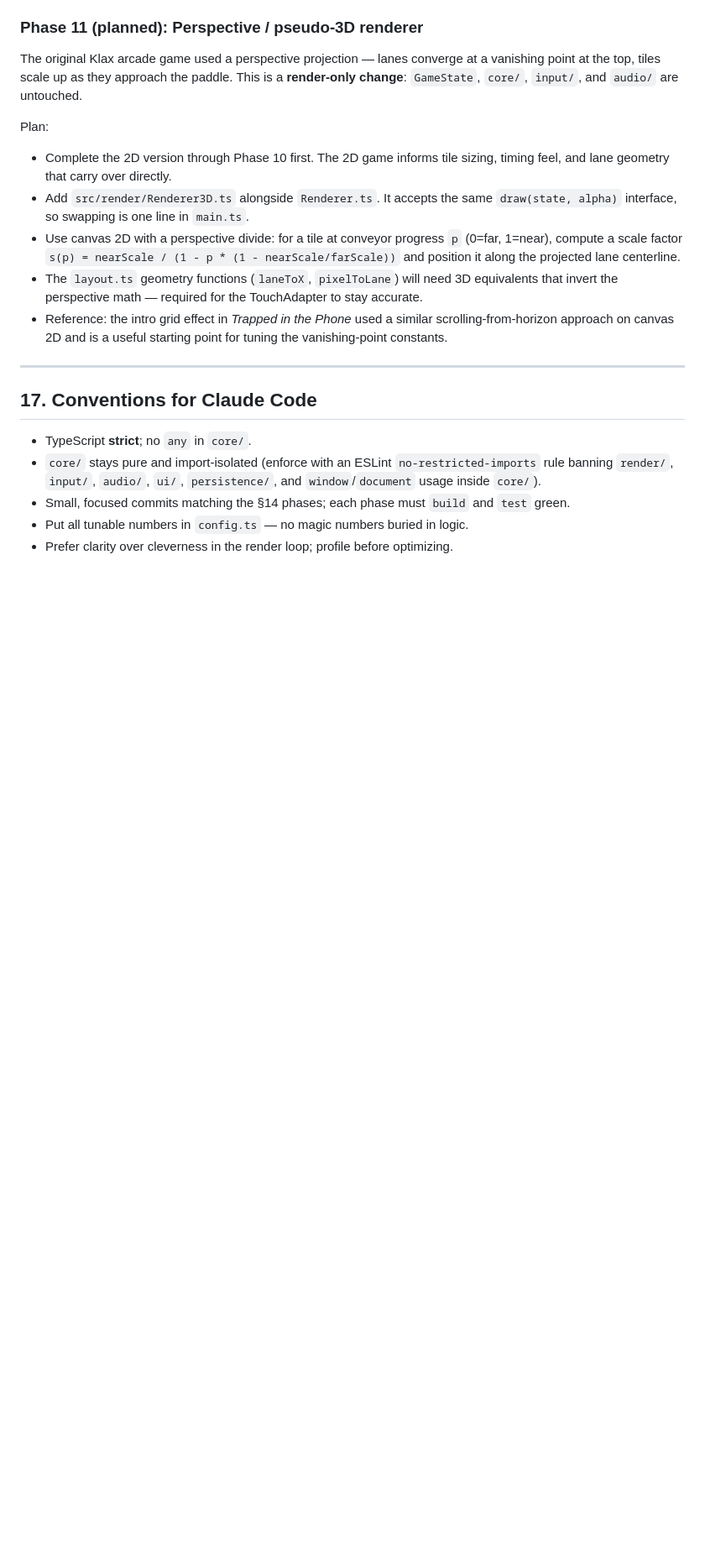
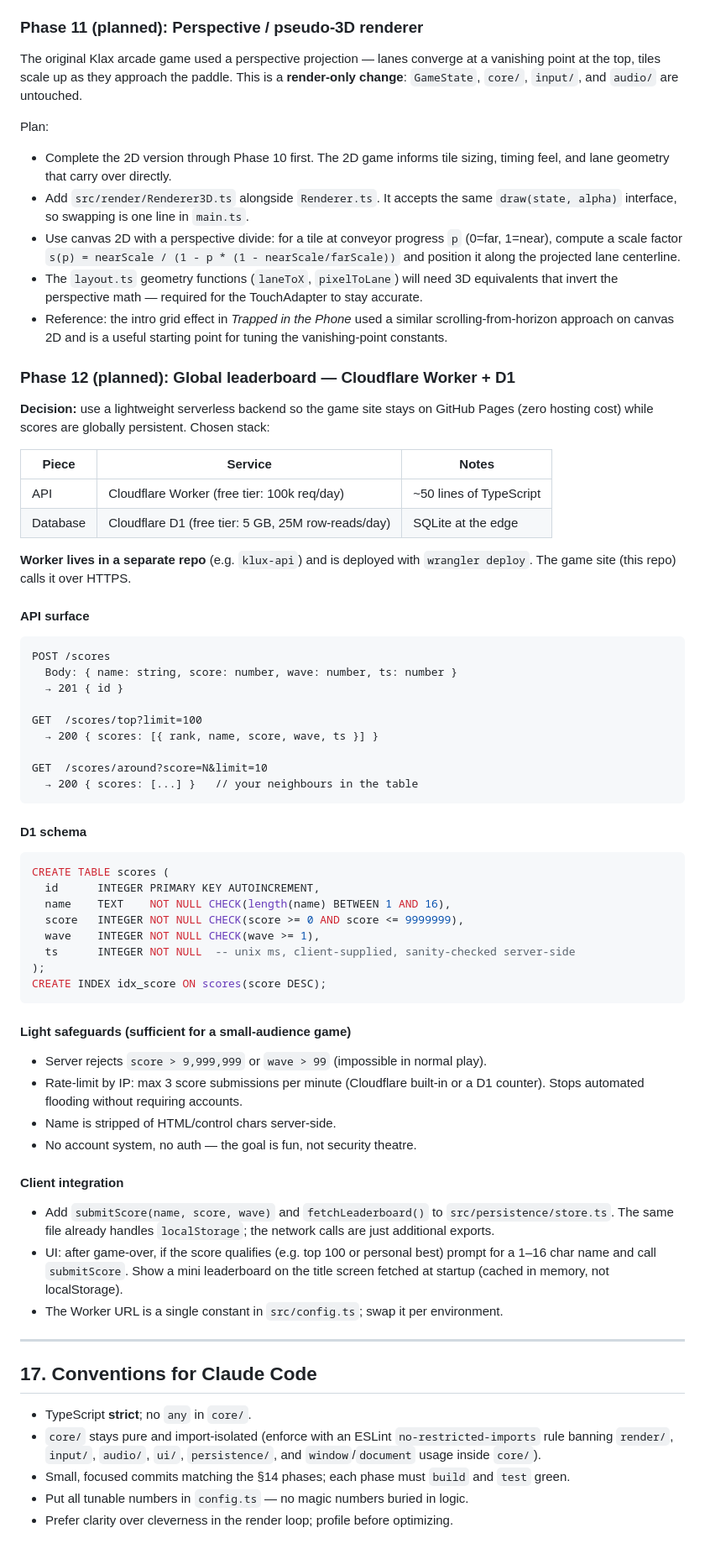
Before and after one commit to michaelwdorrill/Klux, a Markdown page: SPEC.md, the part around one of its changes. Shown at 84% size. GitHub-like rendering; blank space fills up the shorter version.

Commit message:
Document Phase 12: global leaderboard (Cloudflare Worker + D1)
Records the decision to use a Cloudflare Worker + D1 SQLite backend for
persistent global scores while keeping the game on GitHub Pages. Documents
the API surface (POST /scores, GET /scores/top, GET /scores/around), D1
schema, light rate-limiting/sanity-check safeguards, and how the client
integration hooks into the existing persistence/store.ts.

https://claude.ai/code/session_01SSBUBk7mBnbMxKz5hqFHSz

````diff
--- a/SPEC.md
+++ b/SPEC.md
@@ -615,6 +615,64 @@ Plan:
   scrolling-from-horizon approach on canvas 2D and is a useful starting point for
   tuning the vanishing-point constants.
 
+### Phase 12 (planned): Global leaderboard — Cloudflare Worker + D1
+
+**Decision:** use a lightweight serverless backend so the game site stays on GitHub
+Pages (zero hosting cost) while scores are globally persistent. Chosen stack:
+
+| Piece | Service | Notes |
+|---|---|---|
+| API | Cloudflare Worker (free tier: 100k req/day) | ~50 lines of TypeScript |
+| Database | Cloudflare D1 (free tier: 5 GB, 25M row-reads/day) | SQLite at the edge |
+
+**Worker lives in a separate repo** (e.g. `klux-api`) and is deployed with
+`wrangler deploy`. The game site (this repo) calls it over HTTPS.
+
+#### API surface
+
+```
+POST /scores
+  Body: { name: string, score: number, wave: number, ts: number }
+  → 201 { id }
+
+GET  /scores/top?limit=100
+  → 200 { scores: [{ rank, name, score, wave, ts }] }
+
+GET  /scores/around?score=N&limit=10
+  → 200 { scores: [...] }   // your neighbours in the table
+```
+
+#### D1 schema
+
+```sql
+CREATE TABLE scores (
+  id      INTEGER PRIMARY KEY AUTOINCREMENT,
+  name    TEXT    NOT NULL CHECK(length(name) BETWEEN 1 AND 16),
+  score   INTEGER NOT NULL CHECK(score >= 0 AND score <= 9999999),
+  wave    INTEGER NOT NULL CHECK(wave >= 1),
+  ts      INTEGER NOT NULL  -- unix ms, client-supplied, sanity-checked server-side
+);
+CREATE INDEX idx_score ON scores(score DESC);
+```
+
+#### Light safeguards (sufficient for a small-audience game)
+
+- Server rejects `score > 9,999,999` or `wave > 99` (impossible in normal play).
+- Rate-limit by IP: max 3 score submissions per minute (Cloudflare built-in or a D1
+  counter). Stops automated flooding without requiring accounts.
+- Name is stripped of HTML/control chars server-side.
+- No account system, no auth — the goal is fun, not security theatre.
+
+#### Client integration
+
+- Add `submitScore(name, score, wave)` and `fetchLeaderboard()` to
+  `src/persistence/store.ts`. The same file already handles `localStorage`; the
+  network calls are just additional exports.
+- UI: after game-over, if the score qualifies (e.g. top 100 or personal best) prompt
+  for a 1–16 char name and call `submitScore`. Show a mini leaderboard on the title
+  screen fetched at startup (cached in memory, not localStorage).
+- The Worker URL is a single constant in `src/config.ts`; swap it per environment.
+
 ---
 
 ## 17. Conventions for Claude Code
````
Also changed, not shown: other parts of SPEC.md (+1 -1 lines), README.md (+1 -0 lines).
